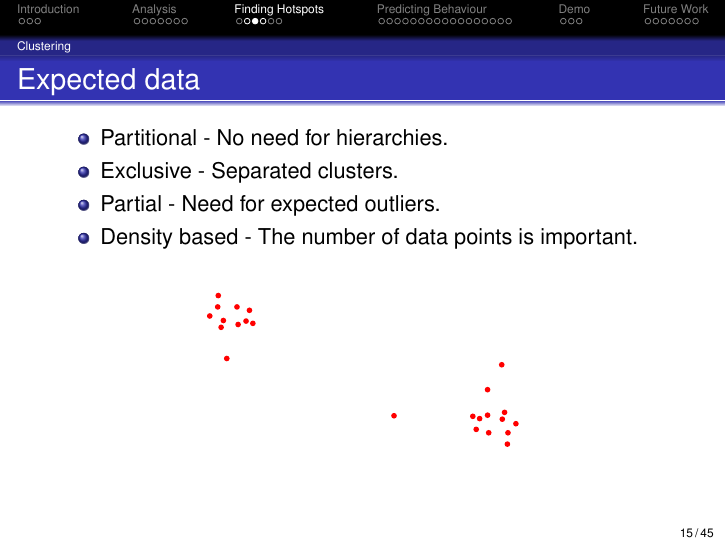
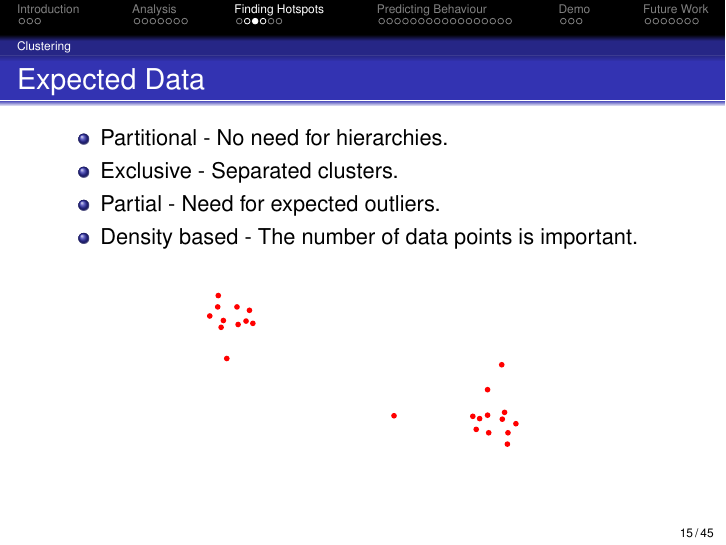
Before and after one commit to sw701e14/report, LaTeX slides (presentation/presentation.tex, which reads presentation/slides/finding_hotspots.tex): page 16 of 46. Compiled offline with pdfLaTeX.

Commit message:
Small correction to frametitle

```diff
--- a/presentation/slides/finding_hotspots.tex
+++ b/presentation/slides/finding_hotspots.tex
@@ -10,7 +10,7 @@
 	\include{slides/finding_hotspots_example_hotspot1}
 \end{frame}
 \begin{frame}
-\frametitle{Expected data}
+\frametitle{Expected Data}
 	\begin{itemize}
 		\item Partitional - No need for hierarchies.
 		\item Exclusive - Separated clusters.
```
